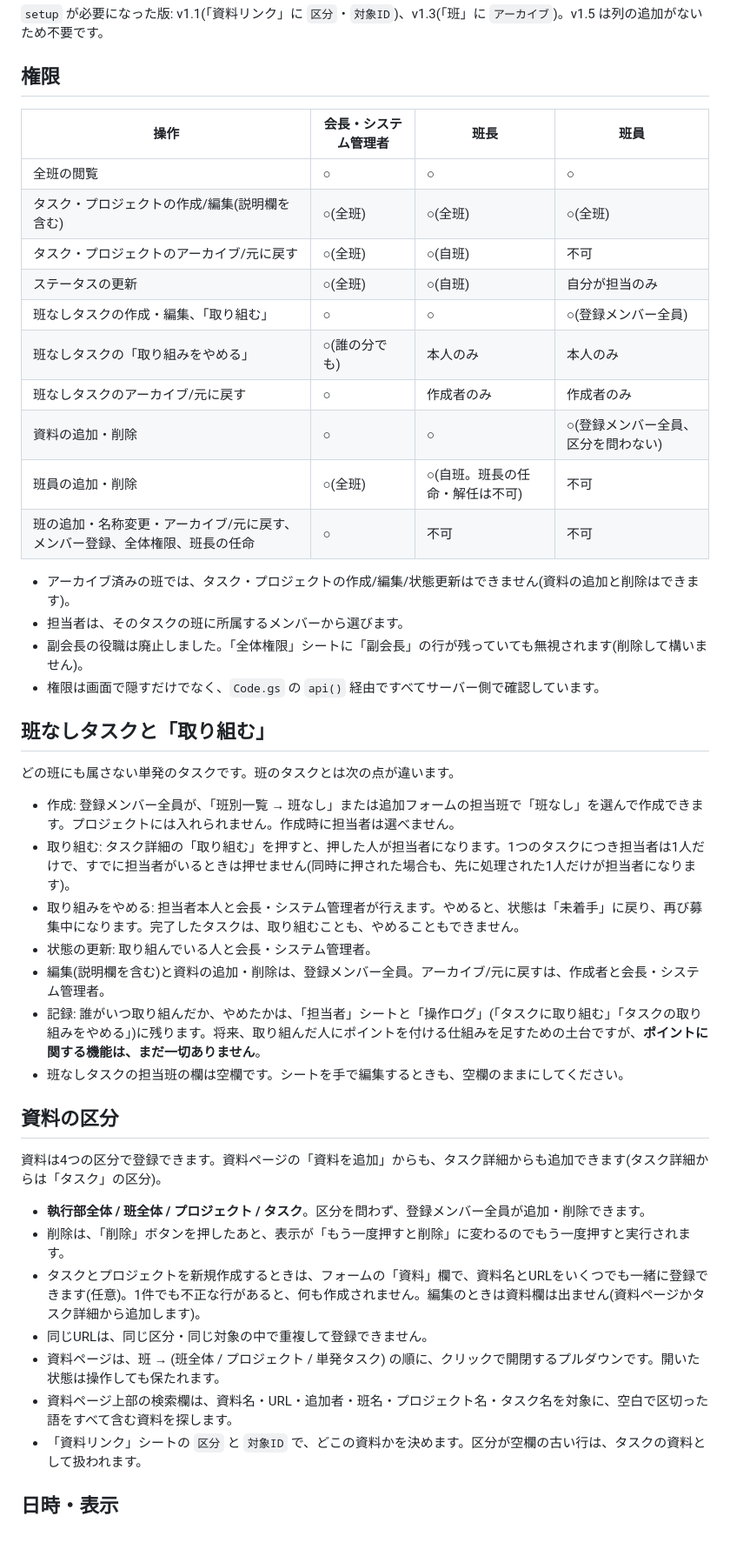
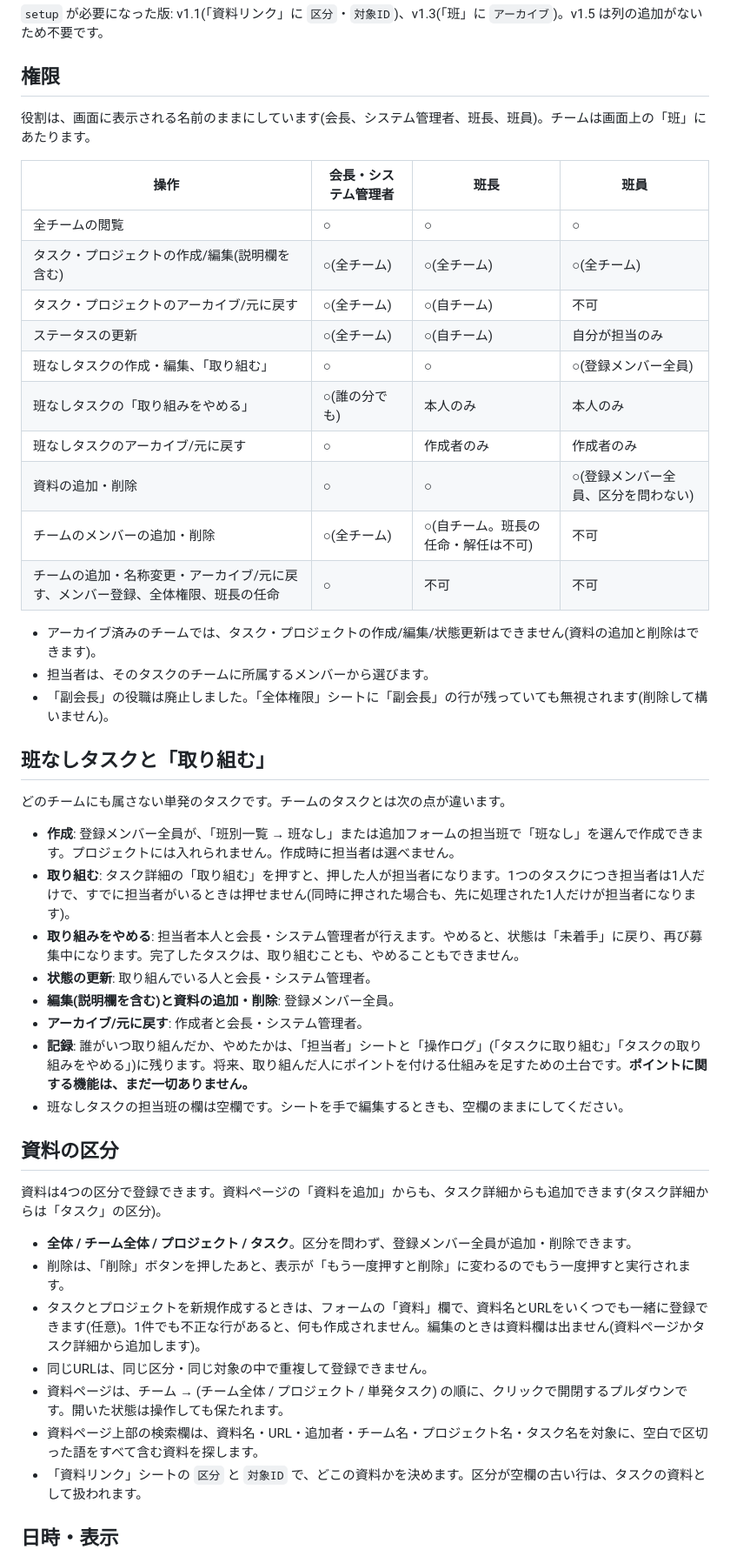
Before and after one commit to tamajinn/student-council-task-manager, a Markdown page: README.md, the part around one of its changes. Shown at 87% size. Drawn GitHub-style; blank space fills up the shorter version.

```diff
--- a/README.md
+++ b/README.md
@@ -52,46 +121,48 @@
 
 ## 権限
 
+役割は、画面に表示される名前のままにしています(会長、システム管理者、班長、班員)。チームは画面上の「班」にあたります。
+
 | 操作 | 会長・システム管理者 | 班長 | 班員 |
 |---|---|---|---|
-| 全班の閲覧 | ○ | ○ | ○ |
-| タスク・プロジェクトの作成/編集(説明欄を含む) | ○(全班) | ○(全班) | ○(全班) |
-| タスク・プロジェクトのアーカイブ/元に戻す | ○(全班) | ○(自班) | 不可 |
-| ステータスの更新 | ○(全班) | ○(自班) | 自分が担当のみ |
+| 全チームの閲覧 | ○ | ○ | ○ |
+| タスク・プロジェクトの作成/編集(説明欄を含む) | ○(全チーム) | ○(全チーム) | ○(全チーム) |
+| タスク・プロジェクトのアーカイブ/元に戻す | ○(全チーム) | ○(自チーム) | 不可 |
+| ステータスの更新 | ○(全チーム) | ○(自チーム) | 自分が担当のみ |
 | 班なしタスクの作成・編集、「取り組む」 | ○ | ○ | ○(登録メンバー全員) |
 | 班なしタスクの「取り組みをやめる」 | ○(誰の分でも) | 本人のみ | 本人のみ |
 | 班なしタスクのアーカイブ/元に戻す | ○ | 作成者のみ | 作成者のみ |
 | 資料の追加・削除 | ○ | ○ | ○(登録メンバー全員、区分を問わない) |
-| 班員の追加・削除 | ○(全班) | ○(自班。班長の任命・解任は不可) | 不可 |
-| 班の追加・名称変更・アーカイブ/元に戻す、メンバー登録、全体権限、班長の任命 | ○ | 不可 | 不可 |
+| チームのメンバーの追加・削除 | ○(全チーム) | ○(自チーム。班長の任命・解任は不可) | 不可 |
+| チームの追加・名称変更・アーカイブ/元に戻す、メンバー登録、全体権限、班長の任命 | ○ | 不可 | 不可 |
 
-- アーカイブ済みの班では、タスク・プロジェクトの作成/編集/状態更新はできません(資料の追加と削除はできます)。
-- 担当者は、そのタスクの班に所属するメンバーから選びます。
-- 副会長の役職は廃止しました。「全体権限」シートに「副会長」の行が残っていても無視されます(削除して構いません)。
-- 権限は画面で隠すだけでなく、`Code.gs` の `api()` 経由ですべてサーバー側で確認しています。
+- アーカイブ済みのチームでは、タスク・プロジェクトの作成/編集/状態更新はできません(資料の追加と削除はできます)。
+- 担当者は、そのタスクのチームに所属するメンバーから選びます。
+- 「副会長」の役職は廃止しました。「全体権限」シートに「副会長」の行が残っていても無視されます(削除して構いません)。
 
 ## 班なしタスクと「取り組む」
 
-どの班にも属さない単発のタスクです。班のタスクとは次の点が違います。
+どのチームにも属さない単発のタスクです。チームのタスクとは次の点が違います。
 
-- 作成: 登録メンバー全員が、「班別一覧 → 班なし」または追加フォームの担当班で「班なし」を選んで作成できます。プロジェクトには入れられません。作成時に担当者は選べません。
-- 取り組む: タスク詳細の「取り組む」を押すと、押した人が担当者になります。1つのタスクにつき担当者は1人だけで、すでに担当者がいるときは押せません(同時に押された場合も、先に処理された1人だけが担当者になります)。
-- 取り組みをやめる: 担当者本人と会長・システム管理者が行えます。やめると、状態は「未着手」に戻り、再び募集中になります。完了したタスクは、取り組むことも、やめることもできません。
-- 状態の更新: 取り組んでいる人と会長・システム管理者。
-- 編集(説明欄を含む)と資料の追加・削除は、登録メンバー全員。アーカイブ/元に戻すは、作成者と会長・システム管理者。
-- 記録: 誰がいつ取り組んだか、やめたかは、「担当者」シートと「操作ログ」(「タスクに取り組む」「タスクの取り組みをやめる」)に残ります。将来、取り組んだ人にポイントを付ける仕組みを足すための土台ですが、**ポイントに関する機能は、まだ一切ありません**。
+- **作成**: 登録メンバー全員が、「班別一覧 → 班なし」または追加フォームの担当班で「班なし」を選んで作成できます。プロジェクトには入れられません。作成時に担当者は選べません。
+- **取り組む**: タスク詳細の「取り組む」を押すと、押した人が担当者になります。1つのタスクにつき担当者は1人だけで、すでに担当者がいるときは押せません(同時に押された場合も、先に処理された1人だけが担当者になります)。
+- **取り組みをやめる**: 担当者本人と会長・システム管理者が行えます。やめると、状態は「未着手」に戻り、再び募集中になります。完了したタスクは、取り組むことも、やめることもできません。
+- **状態の更新**: 取り組んでいる人と会長・システム管理者。
+- **編集(説明欄を含む)と資料の追加・削除**: 登録メンバー全員。
+- **アーカイブ/元に戻す**: 作成者と会長・システム管理者。
+- **記録**: 誰がいつ取り組んだか、やめたかは、「担当者」シートと「操作ログ」(「タスクに取り組む」「タスクの取り組みをやめる」)に残ります。将来、取り組んだ人にポイントを付ける仕組みを足すための土台です。**ポイントに関する機能は、まだ一切ありません。**
 - 班なしタスクの担当班の欄は空欄です。シートを手で編集するときも、空欄のままにしてください。
 
 ## 資料の区分
 
 資料は4つの区分で登録できます。資料ページの「資料を追加」からも、タスク詳細からも追加できます(タスク詳細からは「タスク」の区分)。
 
-- **執行部全体 / 班全体 / プロジェクト / タスク**。区分を問わず、登録メンバー全員が追加・削除できます。
+- **全体 / チーム全体 / プロジェクト / タスク**。区分を問わず、登録メンバー全員が追加・削除できます。
 - 削除は、「削除」ボタンを押したあと、表示が「もう一度押すと削除」に変わるのでもう一度押すと実行されます。
 - タスクとプロジェクトを新規作成するときは、フォームの「資料」欄で、資料名とURLをいくつでも一緒に登録できます(任意)。1件でも不正な行があると、何も作成されません。編集のときは資料欄は出ません(資料ページかタスク詳細から追加します)。
 - 同じURLは、同じ区分・同じ対象の中で重複して登録できません。
-- 資料ページは、班 → (班全体 / プロジェクト / 単発タスク) の順に、クリックで開閉するプルダウンです。開いた状態は操作しても保たれます。
-- 資料ページ上部の検索欄は、資料名・URL・追加者・班名・プロジェクト名・タスク名を対象に、空白で区切った語をすべて含む資料を探します。
+- 資料ページは、チーム → (チーム全体 / プロジェクト / 単発タスク) の順に、クリックで開閉するプルダウンです。開いた状態は操作しても保たれます。
+- 資料ページ上部の検索欄は、資料名・URL・追加者・チーム名・プロジェクト名・タスク名を対象に、空白で区切った語をすべて含む資料を探します。
 - 「資料リンク」シートの `区分` と `対象ID` で、どこの資料かを決めます。区分が空欄の古い行は、タスクの資料として扱われます。
 
 ## 日時・表示
```
Also changed, not shown: other parts of README.md (+103 -35 lines).
